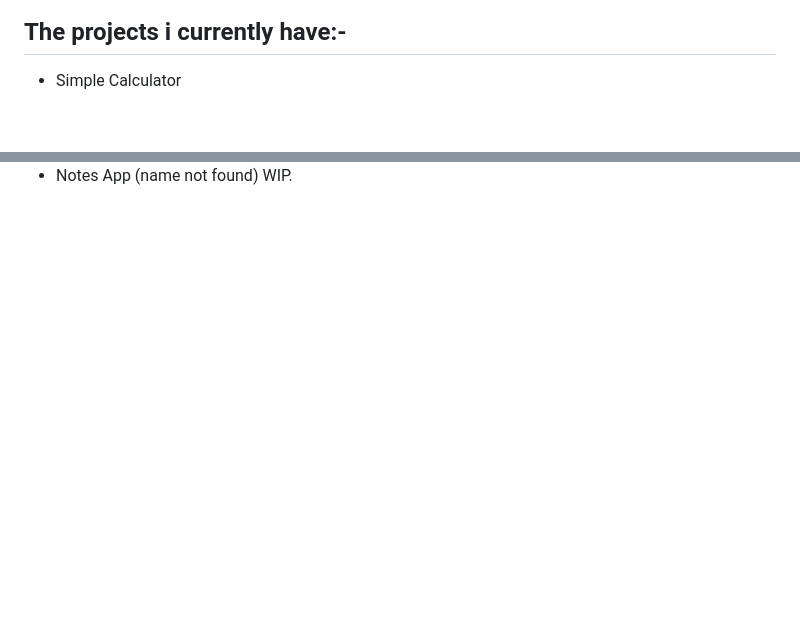
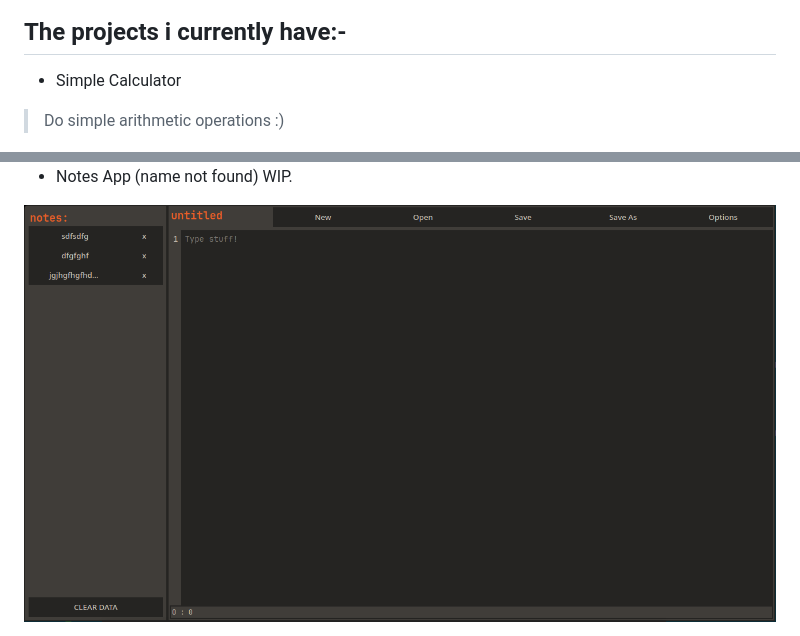
Before and after one commit to GasSpace630/Web-Projects, a Markdown page: README.md, 2 parts joined by grey strips. GitHub-like rendering; pictures changed too: imgs/web-note-app-1.png (added); blank space fills up the shorter version.

```diff
--- a/README.md
+++ b/README.md
@@ -4,6 +4,8 @@ Why not make a repo for every project? Well these are mere simple projects of co
 
 ## The projects i currently have:-
 * Simple Calculator
+> Do simple arithmetic operations :)
 <img src="imgs/web-calc.png" alt="calculator screenshot">
 
 * Notes App (name not found) WIP.
+<img src="imgs/web-note-app-1.png" alt="note app screenshot">
```
